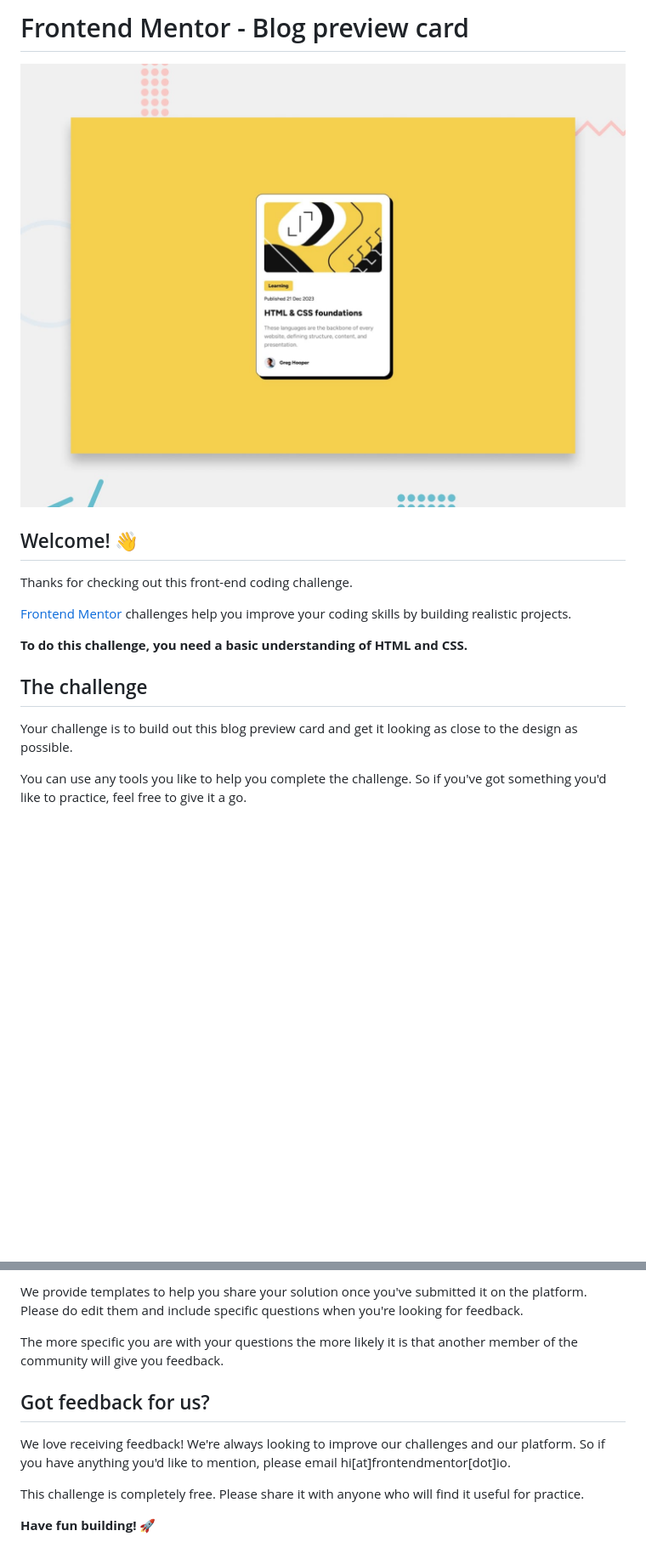
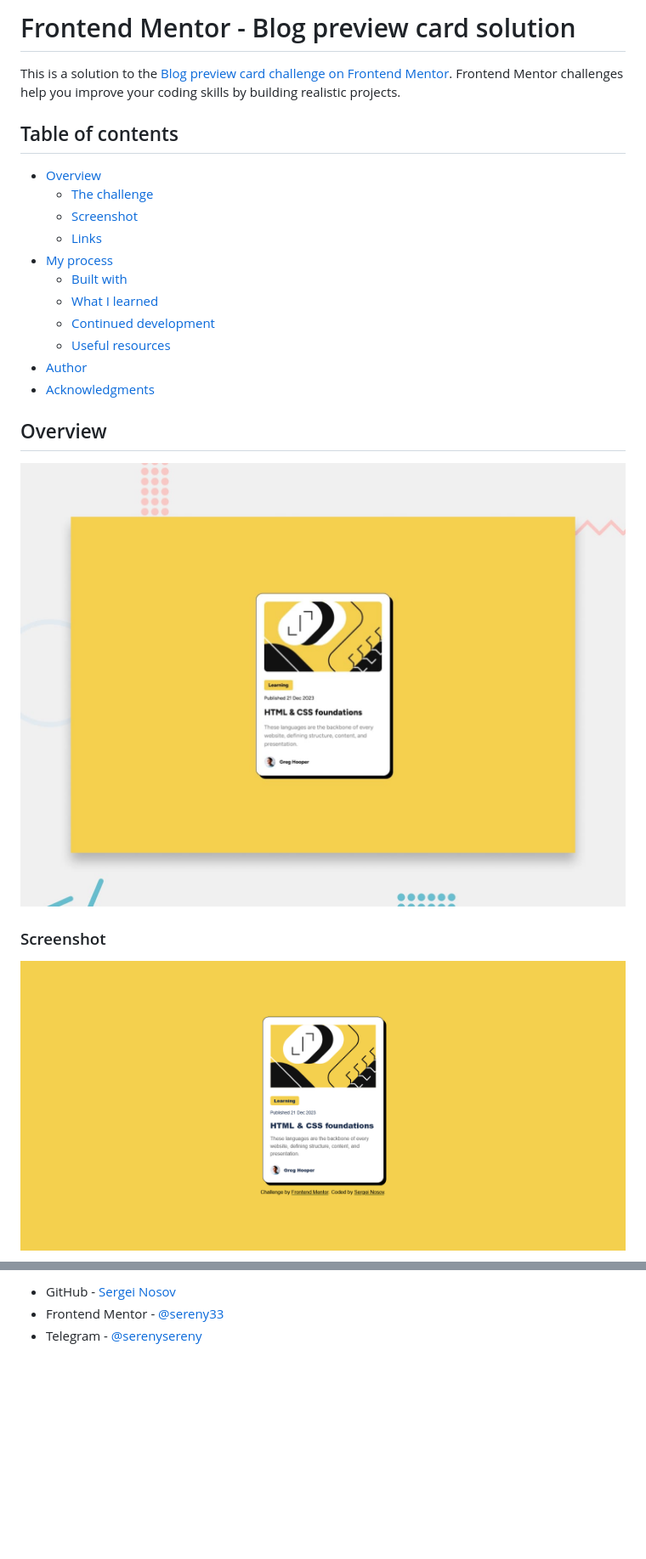
Before and after one commit to sereny33/blog-preview-card-main, a Markdown page: README.md, 2 parts joined by grey strips. Shown: that part at 85% size. Rendered like a GitHub page; pictures changed too: assets/images/solution.png (added); blank space fills up the shorter version.

Commit message:
Add HTML CSS and proper Readme.md

```diff
--- a/README.md
+++ b/README.md
@@ -1,18 +1,27 @@
-# Frontend Mentor - Blog preview card
+# Frontend Mentor - Blog preview card solution
 
-![Design preview for the Blog preview card coding challenge](./preview.jpg)
+This is a solution to the [Blog preview card challenge on Frontend Mentor](https://www.frontendmentor.io/challenges/blog-preview-card-ckPaj01IcS). Frontend Mentor challenges help you improve your coding skills by building realistic projects.
 
-## Welcome! 👋
+## Table of contents
 
-Thanks for checking out this front-end coding challenge.
+- [Overview](#overview)
+  - [The challenge](#the-challenge)
+  - [Screenshot](#screenshot)
+  - [Links](#links)
+- [My process](#my-process)
+  - [Built with](#built-with)
+  - [What I learned](#what-i-learned)
+  - [Continued development](#continued-development)
+  - [Useful resources](#useful-resources)
+- [Author](#author)
+- [Acknowledgments](#acknowledgments)
 
-[Frontend Mentor](https://www.frontendmentor.io) challenges help you improve your coding skills by building realistic projects.
 
-**To do this challenge, you need a basic understanding of HTML and CSS.**
+## Overview
 
-## The challenge
+![Design preview for the Blog preview card challenge](./preview.jpg)
 
-Your challenge is to build out this blog preview card and get it looking as close to the design as possible.
+### Screenshot
 
-You can use any tools you like to help you complete the challenge. So if you've got something you'd like to practice, feel free to give it a go.
+![A screenshot of my solution.](./assets/images/solution.png)
 
@@ -82,12 +112,4 @@ There are multiple places you can share your solution:
 
-We provide templates to help you share your solution once you've submitted it on the platform. Please do edit them and include specific questions when you're looking for feedback.
-
-The more specific you are with your questions the more likely it is that another member of the community will give you feedback.
-
-## Got feedback for us?
-
-We love receiving feedback! We're always looking to improve our challenges and our platform. So if you have anything you'd like to mention, please email hi[at]frontendmentor[dot]io.
-
-This challenge is completely free. Please share it with anyone who will find it useful for practice.
-
-**Have fun building!** 🚀
+- GitHub - [Sergei Nosov](https://github.com/sereny33/)
+- Frontend Mentor - [@sereny33](https://www.frontendmentor.io/profile/sereny33)
+- Telegram - [@serenysereny](https://t.me/serenysereny)
```
Also changed, not shown: other parts of README.md (+57 -36 lines), README-template.md (deleted, +0 -110 lines), assets/images/solution__hover.png (added), 4 other files.
